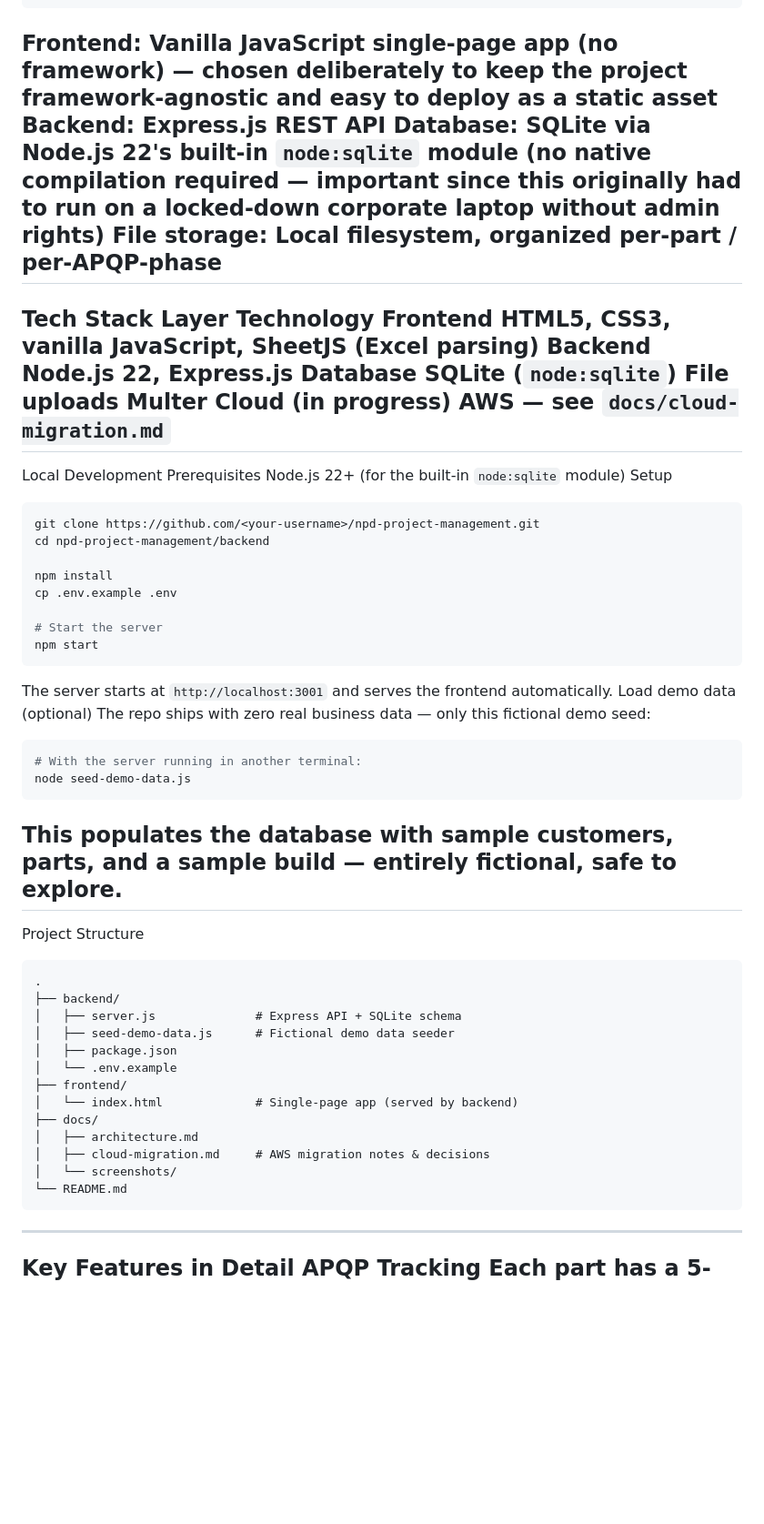
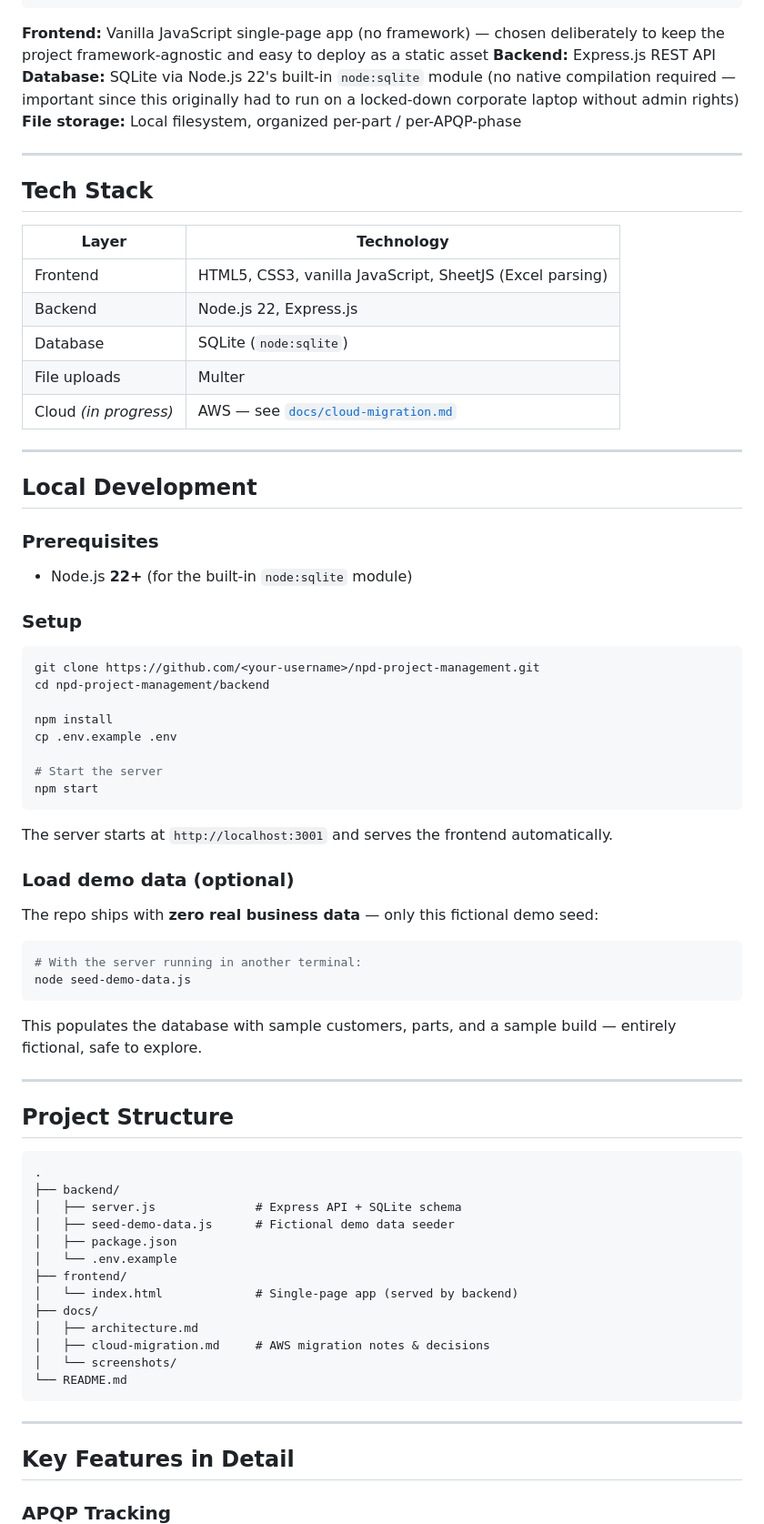
Before and after one commit to fathinzy/npd-project-management, a Markdown page: README.md, the part around one of its changes. Shown at 91% size. Rendered like a GitHub page; blank space fills up the shorter version.

````diff
--- a/README.md
+++ b/README.md
@@ -46,23 +67,33 @@ Architecture
                                     │ (Project/*)  │
                                     └──────────────┘
 ```
-Frontend: Vanilla JavaScript single-page app (no framework) — chosen deliberately to keep the project framework-agnostic and easy to deploy as a static asset
-Backend: Express.js REST API
-Database: SQLite via Node.js 22's built-in `node:sqlite` module (no native compilation required — important since this originally had to run on a locked-down corporate laptop without admin rights)
-File storage: Local filesystem, organized per-part / per-APQP-phase
+
+**Frontend:** Vanilla JavaScript single-page app (no framework) — chosen deliberately to keep the project framework-agnostic and easy to deploy as a static asset
+**Backend:** Express.js REST API
+**Database:** SQLite via Node.js 22's built-in `node:sqlite` module (no native compilation required — important since this originally had to run on a locked-down corporate laptop without admin rights)
+**File storage:** Local filesystem, organized per-part / per-APQP-phase
+
 ---
-Tech Stack
-Layer	Technology
-Frontend	HTML5, CSS3, vanilla JavaScript, SheetJS (Excel parsing)
-Backend	Node.js 22, Express.js
-Database	SQLite (`node:sqlite`)
-File uploads	Multer
-Cloud (in progress)	AWS — see `docs/cloud-migration.md`
+
+## Tech Stack
+
+| Layer | Technology |
+|---|---|
+| Frontend | HTML5, CSS3, vanilla JavaScript, SheetJS (Excel parsing) |
+| Backend | Node.js 22, Express.js |
+| Database | SQLite (`node:sqlite`) |
+| File uploads | Multer |
+| Cloud _(in progress)_ | AWS — see [`docs/cloud-migration.md`](docs/cloud-migration.md) |
+
 ---
-Local Development
-Prerequisites
-Node.js 22+ (for the built-in `node:sqlite` module)
-Setup
+
+## Local Development
+
+### Prerequisites
+- Node.js **22+** (for the built-in `node:sqlite` module)
+
+### Setup
+
 ```bash
 git clone https://github.com/<your-username>/npd-project-management.git
 cd npd-project-management/backend
@@ -73,16 +104,24 @@ cp .env.example .env
 # Start the server
 npm start
 ```
+
 The server starts at `http://localhost:3001` and serves the frontend automatically.
-Load demo data (optional)
-The repo ships with zero real business data — only this fictional demo seed:
+
+### Load demo data (optional)
+
+The repo ships with **zero real business data** — only this fictional demo seed:
+
 ```bash
 # With the server running in another terminal:
 node seed-demo-data.js
 ```
+
 This populates the database with sample customers, parts, and a sample build — entirely fictional, safe to explore.
+
 ---
-Project Structure
+
+## Project Structure
+
 ```
 .
 ├── backend/
@@ -98,7 +137,10 @@ Project Structure
 │   └── screenshots/
 └── README.md
 ```
+
 ---
-Key Features in Detail
-APQP Tracking
+
+## Key Features in Detail
+
+### APQP Tracking
 Each part has a 5-phase APQP checklist (per AIAG framework). Each item has:
````
Also changed, not shown: other parts of README.md (+67 -34 lines).
